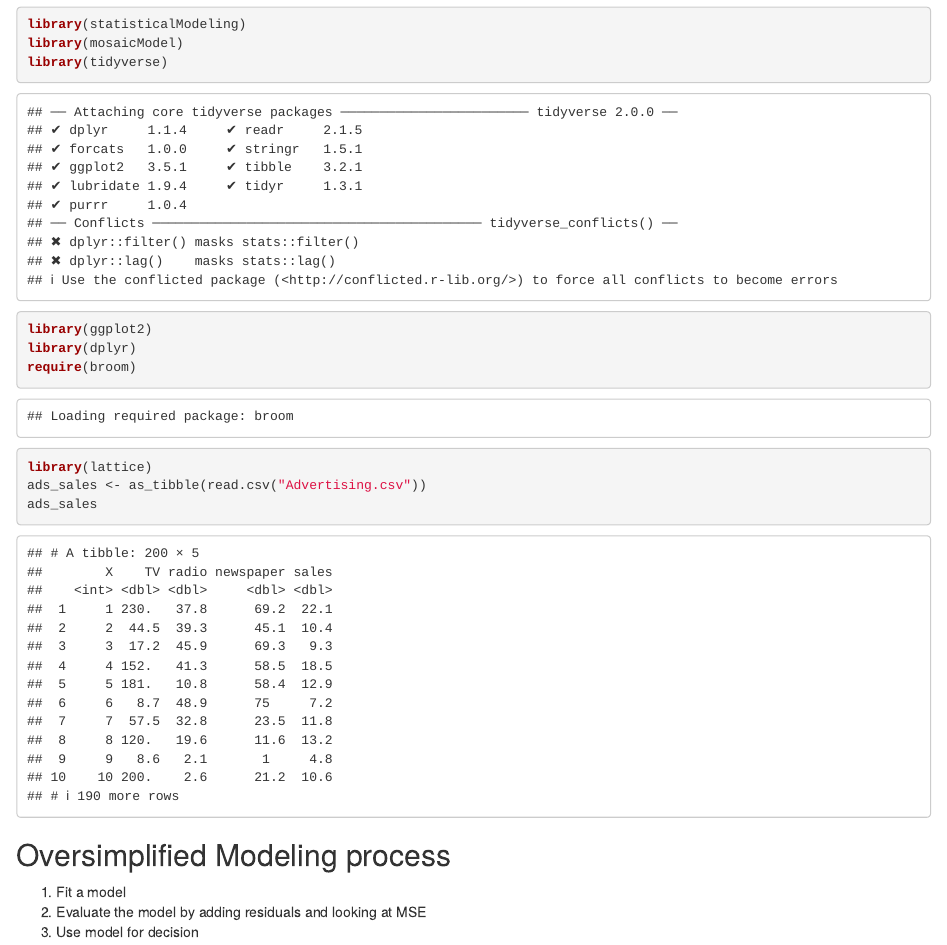
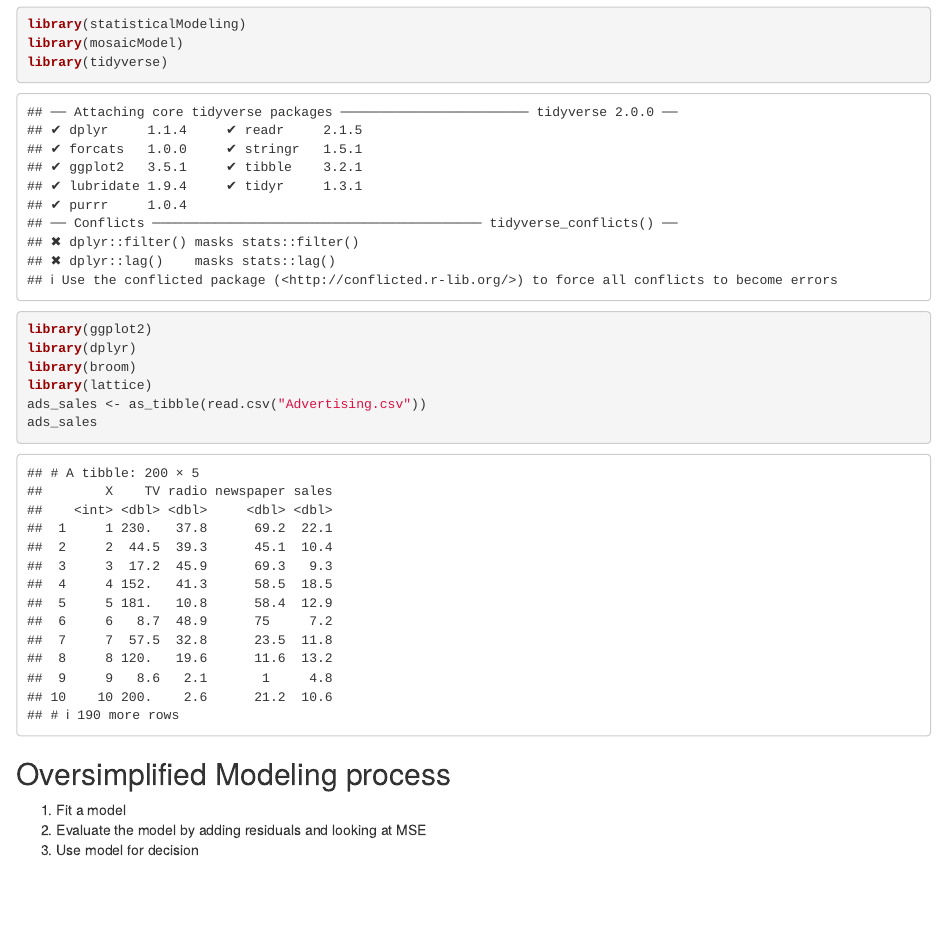
Before and after one commit to Info-370-Winter-2018/class_6_1, an R Markdown document (Class 6-1 blank.Rmd): the page in a window 1100 px wide, from 140 px down. Rendered offline with R 4.5, knitr and Pandoc, with nearby package versions.

Commit message:
fix typo

```diff
--- a/Class 6-1 blank.Rmd
+++ b/Class 6-1 blank.Rmd
@@ -10,7 +10,7 @@
 library(tidyverse)
 library(ggplot2)
 library(dplyr)
-require(broom)
+library(broom)
 library(lattice)
 ads_sales <- as_tibble(read.csv("Advertising.csv"))
 ads_sales
```
Also changed, not shown: Class 6-1 blank.nb.html (added).
